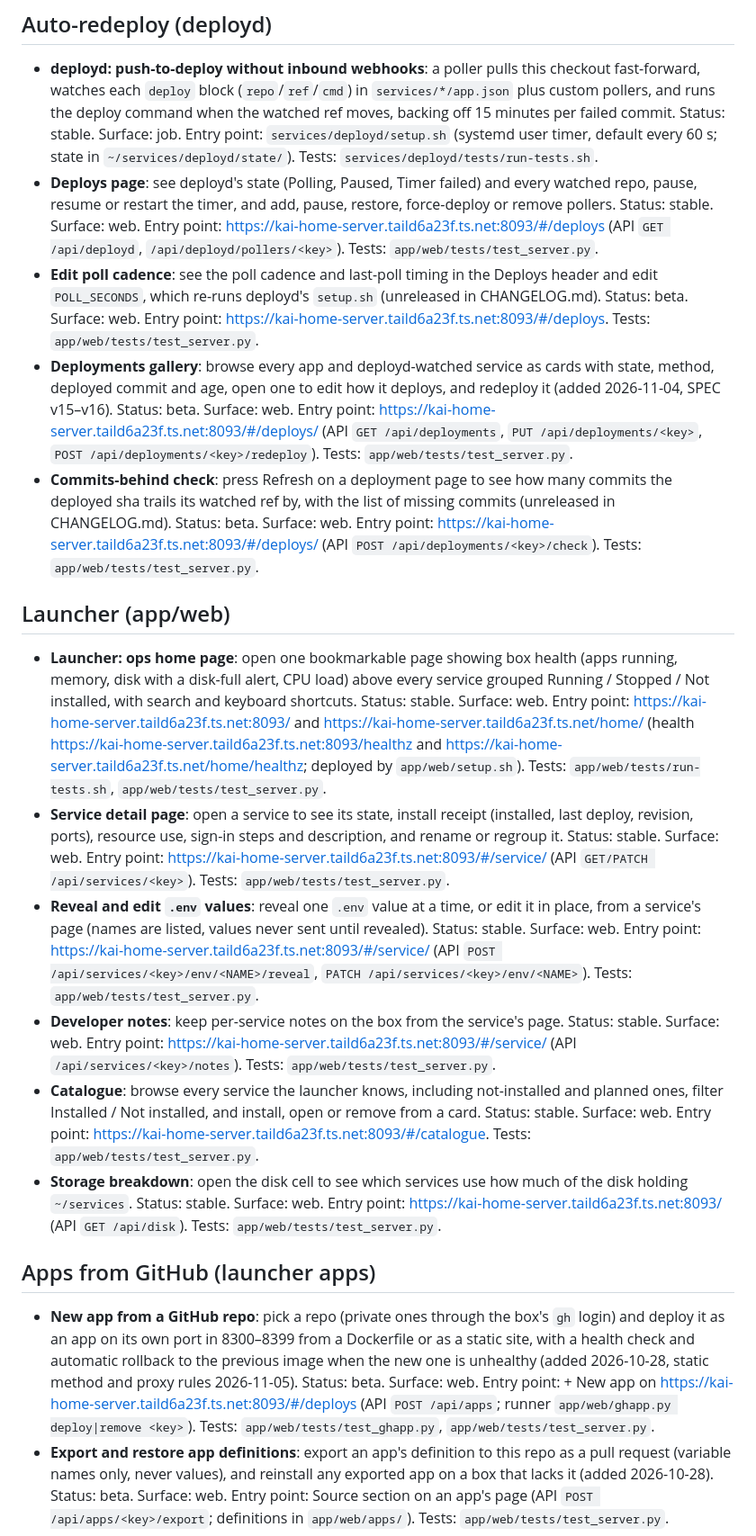
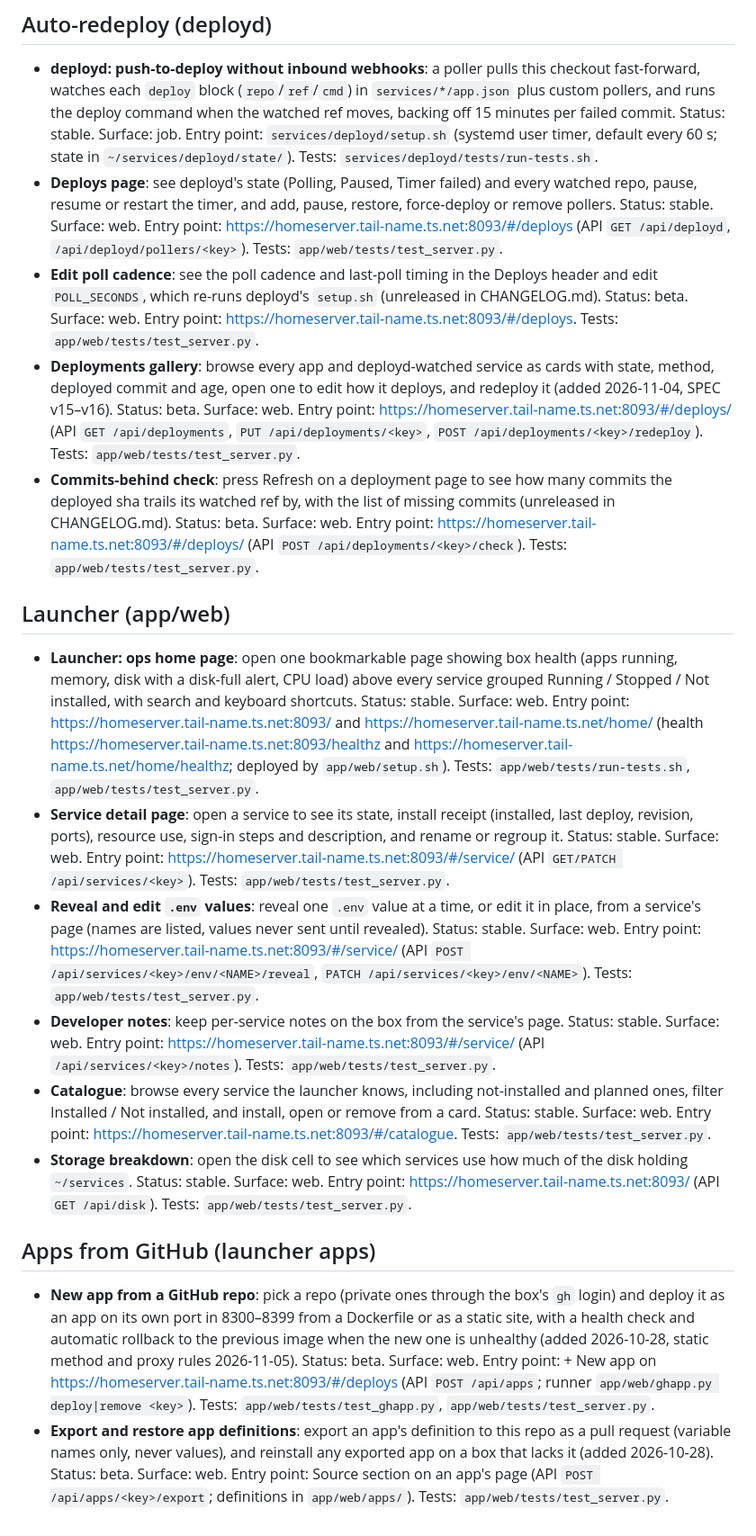
Before and after one commit to c-wenlong/setup-server, a Markdown page: FEATURES.md, the part around one of its changes. Shown at 90% size. Rendered like a GitHub page.

```diff
--- a/FEATURES.md
+++ b/FEATURES.md
@@ -20,21 +20,21 @@ One-shot, idempotent deploy scripts that install and verify self-hosted services
 
 ## Auto-redeploy (deployd)
 - **deployd: push-to-deploy without inbound webhooks**: a poller pulls this checkout fast-forward, watches each `deploy` block (`repo`/`ref`/`cmd`) in `services/*/app.json` plus custom pollers, and runs the deploy command when the watched ref moves, backing off 15 minutes per failed commit. Status: stable. Surface: job. Entry point: `services/deployd/setup.sh` (systemd user timer, default every 60 s; state in `~/services/deployd/state/`). Tests: `services/deployd/tests/run-tests.sh`.
-- **Deploys page**: see deployd's state (Polling, Paused, Timer failed) and every watched repo, pause, resume or restart the timer, and add, pause, restore, force-deploy or remove pollers. Status: stable. Surface: web. Entry point: https://kai-home-server.taild6a23f.ts.net:8093/#/deploys (API `GET /api/deployd`, `/api/deployd/pollers/<key>`). Tests: `app/web/tests/test_server.py`.
-- **Edit poll cadence**: see the poll cadence and last-poll timing in the Deploys header and edit `POLL_SECONDS`, which re-runs deployd's `setup.sh` (unreleased in CHANGELOG.md). Status: beta. Surface: web. Entry point: https://kai-home-server.taild6a23f.ts.net:8093/#/deploys. Tests: `app/web/tests/test_server.py`.
-- **Deployments gallery**: browse every app and deployd-watched service as cards with state, method, deployed commit and age, open one to edit how it deploys, and redeploy it (added 2026-11-04, SPEC v15–v16). Status: beta. Surface: web. Entry point: https://kai-home-server.taild6a23f.ts.net:8093/#/deploys/<key> (API `GET /api/deployments`, `PUT /api/deployments/<key>`, `POST /api/deployments/<key>/redeploy`). Tests: `app/web/tests/test_server.py`.
-- **Commits-behind check**: press Refresh on a deployment page to see how many commits the deployed sha trails its watched ref by, with the list of missing commits (unreleased in CHANGELOG.md). Status: beta. Surface: web. Entry point: https://kai-home-server.taild6a23f.ts.net:8093/#/deploys/<key> (API `POST /api/deployments/<key>/check`). Tests: `app/web/tests/test_server.py`.
+- **Deploys page**: see deployd's state (Polling, Paused, Timer failed) and every watched repo, pause, resume or restart the timer, and add, pause, restore, force-deploy or remove pollers. Status: stable. Surface: web. Entry point: https://homeserver.tail-name.ts.net:8093/#/deploys (API `GET /api/deployd`, `/api/deployd/pollers/<key>`). Tests: `app/web/tests/test_server.py`.
+- **Edit poll cadence**: see the poll cadence and last-poll timing in the Deploys header and edit `POLL_SECONDS`, which re-runs deployd's `setup.sh` (unreleased in CHANGELOG.md). Status: beta. Surface: web. Entry point: https://homeserver.tail-name.ts.net:8093/#/deploys. Tests: `app/web/tests/test_server.py`.
+- **Deployments gallery**: browse every app and deployd-watched service as cards with state, method, deployed commit and age, open one to edit how it deploys, and redeploy it (added 2026-11-04, SPEC v15–v16). Status: beta. Surface: web. Entry point: https://homeserver.tail-name.ts.net:8093/#/deploys/<key> (API `GET /api/deployments`, `PUT /api/deployments/<key>`, `POST /api/deployments/<key>/redeploy`). Tests: `app/web/tests/test_server.py`.
+- **Commits-behind check**: press Refresh on a deployment page to see how many commits the deployed sha trails its watched ref by, with the list of missing commits (unreleased in CHANGELOG.md). Status: beta. Surface: web. Entry point: https://homeserver.tail-name.ts.net:8093/#/deploys/<key> (API `POST /api/deployments/<key>/check`). Tests: `app/web/tests/test_server.py`.
 
 ## Launcher (app/web)
-- **Launcher: ops home page**: open one bookmarkable page showing box health (apps running, memory, disk with a disk-full alert, CPU load) above every service grouped Running / Stopped / Not installed, with search and keyboard shortcuts. Status: stable. Surface: web. Entry point: https://kai-home-server.taild6a23f.ts.net:8093/ and https://kai-home-server.taild6a23f.ts.net/home/ (health https://kai-home-server.taild6a23f.ts.net:8093/healthz and https://kai-home-server.taild6a23f.ts.net/home/healthz; deployed by `app/web/setup.sh`). Tests: `app/web/tests/run-tests.sh`, `app/web/tests/test_server.py`.
-- **Service detail page**: open a service to see its state, install receipt (installed, last deploy, revision, ports), resource use, sign-in steps and description, and rename or regroup it. Status: stable. Surface: web. Entry point: https://kai-home-server.taild6a23f.ts.net:8093/#/service/<key> (API `GET/PATCH /api/services/<key>`). Tests: `app/web/tests/test_server.py`.
-- **Reveal and edit `.env` values**: reveal one `.env` value at a time, or edit it in place, from a service's page (names are listed, values never sent until revealed). Status: stable. Surface: web. Entry point: https://kai-home-server.taild6a23f.ts.net:8093/#/service/<key> (API `POST /api/services/<key>/env/<NAME>/reveal`, `PATCH /api/services/<key>/env/<NAME>`). Tests: `app/web/tests/test_server.py`.
-- **Developer notes**: keep per-service notes on the box from the service's page. Status: stable. Surface: web. Entry point: https://kai-home-server.taild6a23f.ts.net:8093/#/service/<key> (API `/api/services/<key>/notes`). Tests: `app/web/tests/test_server.py`.
-- **Catalogue**: browse every service the launcher knows, including not-installed and planned ones, filter Installed / Not installed, and install, open or remove from a card. Status: stable. Surface: web. Entry point: https://kai-home-server.taild6a23f.ts.net:8093/#/catalogue. Tests: `app/web/tests/test_server.py`.
-- **Storage breakdown**: open the disk cell to see which services use how much of the disk holding `~/services`. Status: stable. Surface: web. Entry point: https://kai-home-server.taild6a23f.ts.net:8093/ (API `GET /api/disk`). Tests: `app/web/tests/test_server.py`.
+- **Launcher: ops home page**: open one bookmarkable page showing box health (apps running, memory, disk with a disk-full alert, CPU load) above every service grouped Running / Stopped / Not installed, with search and keyboard shortcuts. Status: stable. Surface: web. Entry point: https://homeserver.tail-name.ts.net:8093/ and https://homeserver.tail-name.ts.net/home/ (health https://homeserver.tail-name.ts.net:8093/healthz and https://homeserver.tail-name.ts.net/home/healthz; deployed by `app/web/setup.sh`). Tests: `app/web/tests/run-tests.sh`, `app/web/tests/test_server.py`.
+- **Service detail page**: open a service to see its state, install receipt (installed, last deploy, revision, ports), resource use, sign-in steps and description, and rename or regroup it. Status: stable. Surface: web. Entry point: https://homeserver.tail-name.ts.net:8093/#/service/<key> (API `GET/PATCH /api/services/<key>`). Tests: `app/web/tests/test_server.py`.
+- **Reveal and edit `.env` values**: reveal one `.env` value at a time, or edit it in place, from a service's page (names are listed, values never sent until revealed). Status: stable. Surface: web. Entry point: https://homeserver.tail-name.ts.net:8093/#/service/<key> (API `POST /api/services/<key>/env/<NAME>/reveal`, `PATCH /api/services/<key>/env/<NAME>`). Tests: `app/web/tests/test_server.py`.
+- **Developer notes**: keep per-service notes on the box from the service's page. Status: stable. Surface: web. Entry point: https://homeserver.tail-name.ts.net:8093/#/service/<key> (API `/api/services/<key>/notes`). Tests: `app/web/tests/test_server.py`.
+- **Catalogue**: browse every service the launcher knows, including not-installed and planned ones, filter Installed / Not installed, and install, open or remove from a card. Status: stable. Surface: web. Entry point: https://homeserver.tail-name.ts.net:8093/#/catalogue. Tests: `app/web/tests/test_server.py`.
+- **Storage breakdown**: open the disk cell to see which services use how much of the disk holding `~/services`. Status: stable. Surface: web. Entry point: https://homeserver.tail-name.ts.net:8093/ (API `GET /api/disk`). Tests: `app/web/tests/test_server.py`.
 
 ## Apps from GitHub (launcher apps)
-- **New app from a GitHub repo**: pick a repo (private ones through the box's `gh` login) and deploy it as an app on its own port in 8300–8399 from a Dockerfile or as a static site, with a health check and automatic rollback to the previous image when the new one is unhealthy (added 2026-10-28, static method and proxy rules 2026-11-05). Status: beta. Surface: web. Entry point: + New app on https://kai-home-server.taild6a23f.ts.net:8093/#/deploys (API `POST /api/apps`; runner `app/web/ghapp.py deploy|remove <key>`). Tests: `app/web/tests/test_ghapp.py`, `app/web/tests/test_server.py`.
+- **New app from a GitHub repo**: pick a repo (private ones through the box's `gh` login) and deploy it as an app on its own port in 8300–8399 from a Dockerfile or as a static site, with a health check and automatic rollback to the previous image when the new one is unhealthy (added 2026-10-28, static method and proxy rules 2026-11-05). Status: beta. Surface: web. Entry point: + New app on https://homeserver.tail-name.ts.net:8093/#/deploys (API `POST /api/apps`; runner `app/web/ghapp.py deploy|remove <key>`). Tests: `app/web/tests/test_ghapp.py`, `app/web/tests/test_server.py`.
 - **Export and restore app definitions**: export an app's definition to this repo as a pull request (variable names only, never values), and reinstall any exported app on a box that lacks it (added 2026-10-28). Status: beta. Surface: web. Entry point: Source section on an app's page (API `POST /api/apps/<key>/export`; definitions in `app/web/apps/`). Tests: `app/web/tests/test_server.py`.
 
 ## Health checks and monitoring
```
Also changed, not shown: other parts of FEATURES.md (+43 -43 lines).
